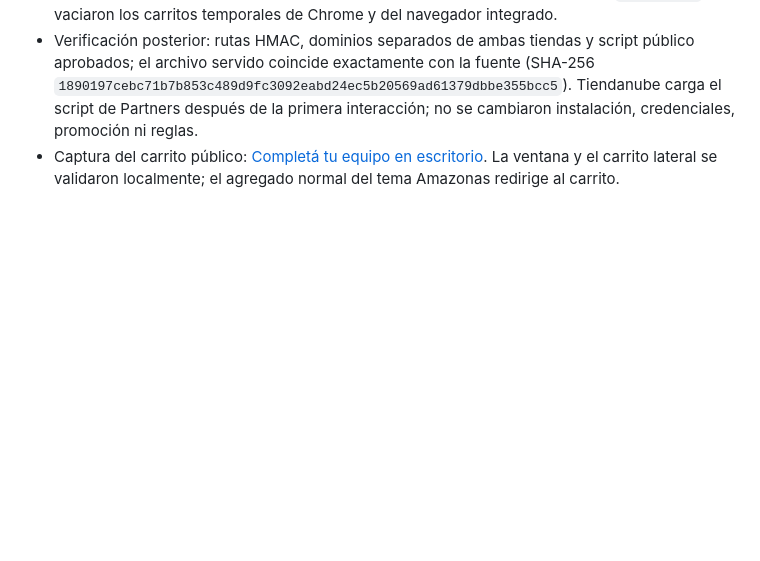
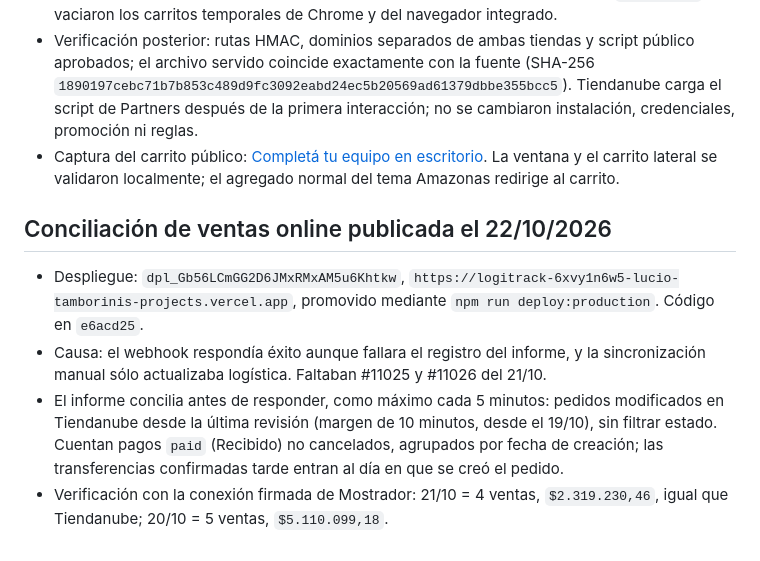
Before and after one commit to luchimbo/logitrack, a Markdown page: docs/deployment-crossselling.md, the part around the change. Drawn GitHub-style; blank space fills up the shorter version.

Commit message:
Documentar la conciliación de ventas online publicada
Co-Authored-By: Claude Opus 5.5 <noreply@anthropic.com>

```diff
--- a/docs/deployment-crossselling.md
+++ b/docs/deployment-crossselling.md
@@ -41,3 +41,10 @@ Mantener estos archivos versionados en el repositorio principal. Publicar direct
 - Prueba pública en PC MIDI, sin comprar: LM-103 y soporte agregados desde «Agregar los dos con descuento»; Tiendanube confirmó `-$3.464,76` y total `$338.690,07`. Al quitar el piano, sin recargar, desaparecieron sus sugerencias y el descuento; el soporte quedó en `$34.647,60`. Se vaciaron los carritos temporales de Chrome y del navegador integrado.
 - Verificación posterior: rutas HMAC, dominios separados de ambas tiendas y script público aprobados; el archivo servido coincide exactamente con la fuente (SHA-256 `1890197cebc71b7b853c489d9fc3092eabd24ec5b20569ad61379dbbe355bcc5`). Tiendanube carga el script de Partners después de la primera interacción; no se cambiaron instalación, credenciales, promoción ni reglas.
 - Captura del carrito público: [Completá tu equipo en escritorio](evidence/completa-tu-equipo-ux-desktop-20261022.png). La ventana y el carrito lateral se validaron localmente; el agregado normal del tema Amazonas redirige al carrito.
+
+## Conciliación de ventas online publicada el 22/10/2026
+
+- Despliegue: `dpl_Gb56LCmGG2D6JMxRMxAM5u6Khtkw`, `https://logitrack-6xvy1n6w5-lucio-tamborinis-projects.vercel.app`, promovido mediante `npm run deploy:production`. Código en `e6acd25`.
+- Causa: el webhook respondía éxito aunque fallara el registro del informe, y la sincronización manual sólo actualizaba logística. Faltaban #11025 y #11026 del 21/10.
+- El informe concilia antes de responder, como máximo cada 5 minutos: pedidos modificados en Tiendanube desde la última revisión (margen de 10 minutos, desde el 19/10), sin filtrar estado. Cuentan pagos `paid` (Recibido) no cancelados, agrupados por fecha de creación; las transferencias confirmadas tarde entran al día en que se creó el pedido.
+- Verificación con la conexión firmada de Mostrador: 21/10 = 4 ventas, `$2.319.230,46`, igual que Tiendanube; 20/10 = 5 ventas, `$5.110.099,18`.
```
